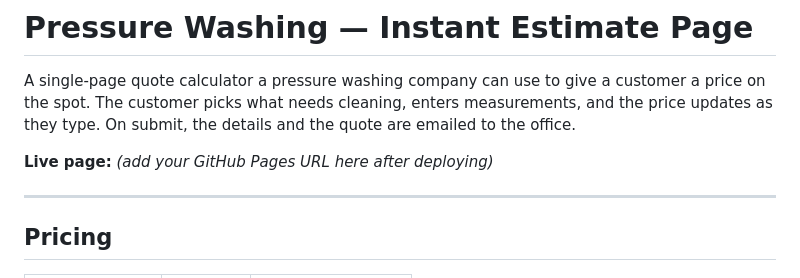
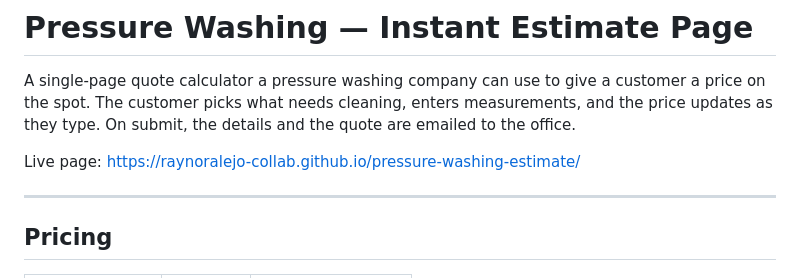
Before and after one commit to raynoralejo-collab/pressure-washing-estimate, a Markdown page: README.md, the part around the change. Drawn GitHub-style.

```diff
--- a/README.md
+++ b/README.md
@@ -2,7 +2,7 @@
 
 A single-page quote calculator a pressure washing company can use to give a customer a price on the spot. The customer picks what needs cleaning, enters measurements, and the price updates as they type. On submit, the details and the quote are emailed to the office.
 
-**Live page:** _(add your GitHub Pages URL here after deploying)_
+Live page: https://raynoralejo-collab.github.io/pressure-washing-estimate/
 
 ---
 
```
